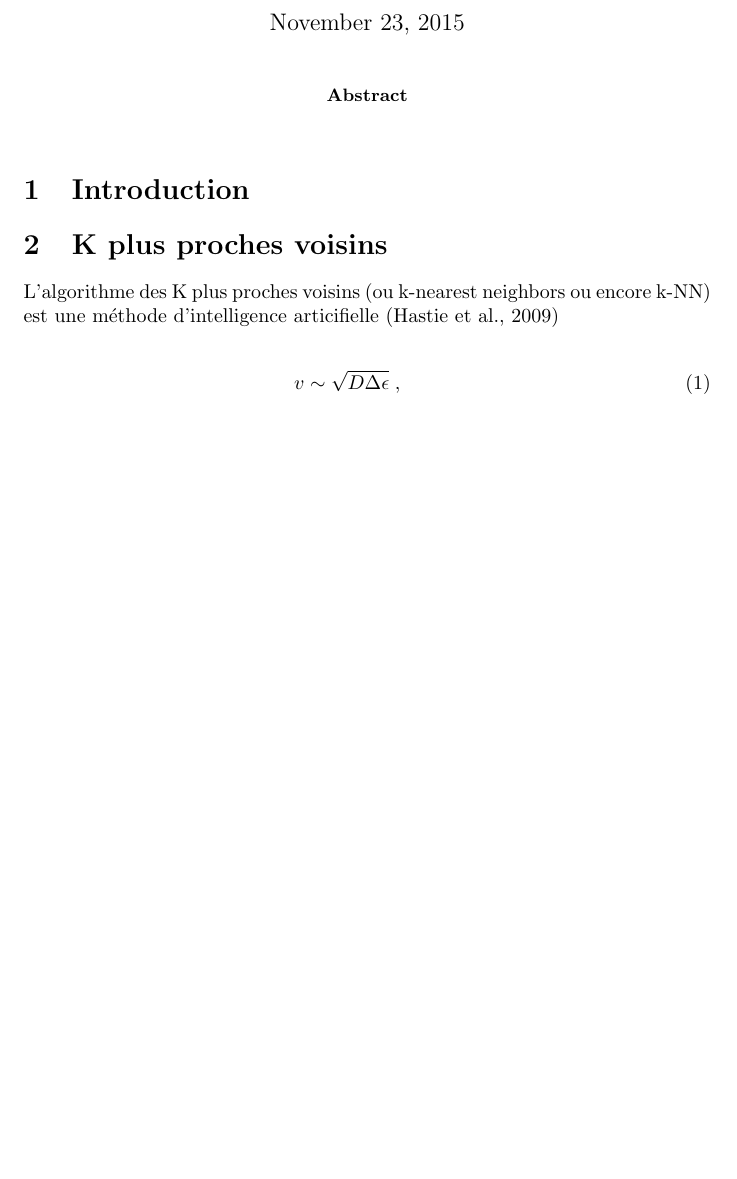
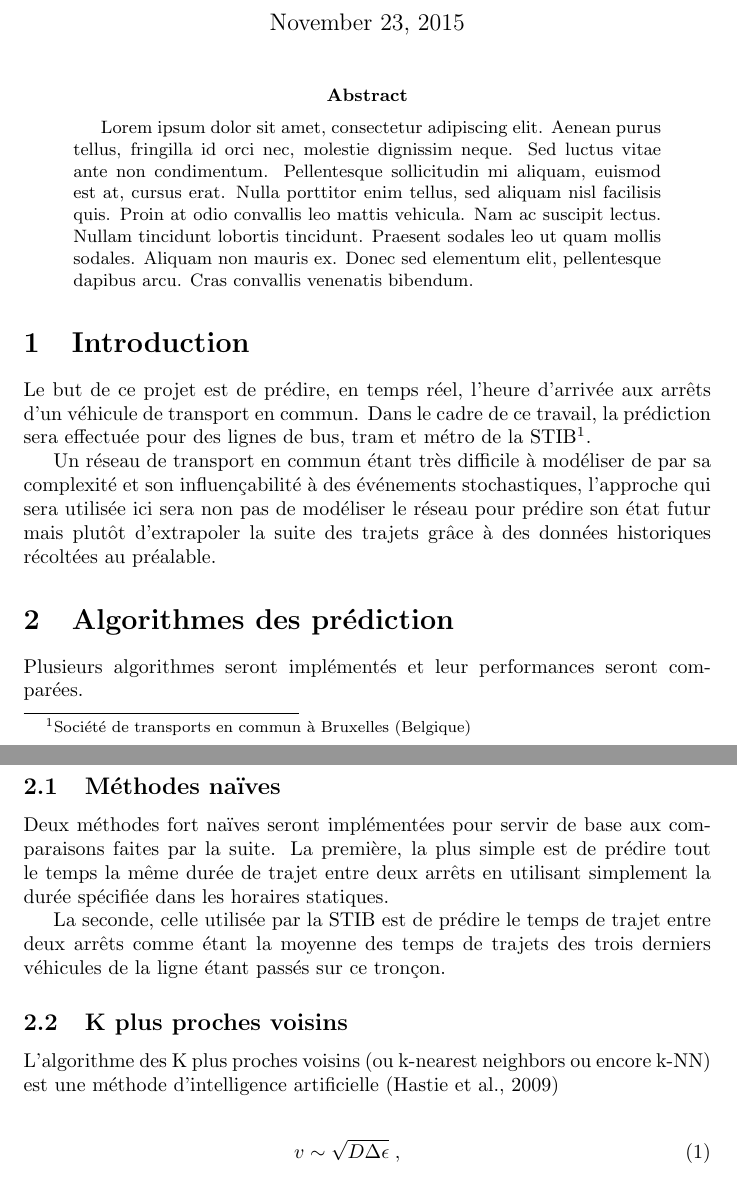
Before and after one commit to C4ptainCrunch/info-f-308, a LaTeX paper (tex/delay.tex): part of the page before the commit and two parts of pages 1 and 2 of 2 after it, the two joined at a grey line, cut so that both start at the same text, the shorter picture padded with empty space. Compiled offline with pdfLaTeX; a LaTeX package or settings file that is missing is left out.

Commit message:
[tex] introduction

```diff
--- a/tex/delay.tex
+++ b/tex/delay.tex
@@ -13,16 +13,26 @@ nimarcha@ulb.ac.be}
 \maketitle
 
 \begin{abstract}
-
+Lorem ipsum dolor sit amet, consectetur adipiscing elit. Aenean purus tellus, fringilla id orci nec, molestie dignissim neque. Sed luctus vitae ante non condimentum. Pellentesque sollicitudin mi aliquam, euismod est at, cursus erat. Nulla porttitor enim tellus, sed aliquam nisl facilisis quis. Proin at odio convallis leo mattis vehicula. Nam ac suscipit lectus. Nullam tincidunt lobortis tincidunt. Praesent sodales leo ut quam mollis sodales. Aliquam non mauris ex. Donec sed elementum elit, pellentesque dapibus arcu. Cras convallis venenatis bibendum.
 \end{abstract}
 
 \section{Introduction}
 
+Le but de ce projet est de prédire, en temps réel, l'heure d'arrivée aux arrêts d'un véhicule de transport en commun. Dans le cadre de ce travail, la prédiction sera effectuée pour des lignes de bus, tram et métro de la STIB\footnote{Société de transports en commun à Bruxelles (Belgique)}.
 
+Un réseau de transport en commun étant très difficile à modéliser de par sa complexité et son influençabilité à des événements stochastiques, l'approche qui sera utilisée ici sera non pas de modéliser le réseau pour prédire son état futur mais plutôt d'extrapoler la suite des trajets grâce à des données historiques récoltées au préalable.
 
-\section{K plus proches voisins}
+\section{Algorithmes des prédiction}
+Plusieurs algorithmes seront implémentés et leur performances seront comparées.
 
-L'algorithme des K plus proches voisins (ou k-nearest neighbors ou encore k-NN) est une méthode d'intelligence articifielle \citep{trevor2009elements}
+\subsection{Méthodes naïves}
+Deux méthodes fort naïves seront implémentées pour servir de base aux comparaisons faites par la suite. La première, la plus simple est de prédire tout le temps la même durée de trajet entre deux arrêts en utilisant simplement la durée spécifiée dans les horaires statiques.
+
+La seconde, celle utilisée par la STIB est de prédire le temps de trajet entre deux arrêts comme étant la moyenne des temps de trajets des trois derniers véhicules de la ligne étant passés sur ce tronçon.
+
+\subsection{K plus proches voisins}
+
+L'algorithme des K plus proches voisins (ou k-nearest neighbors ou encore k-NN) est une méthode d'intelligence artificielle \citep{trevor2009elements}
 
 
 \begin{eqnarray}
```
